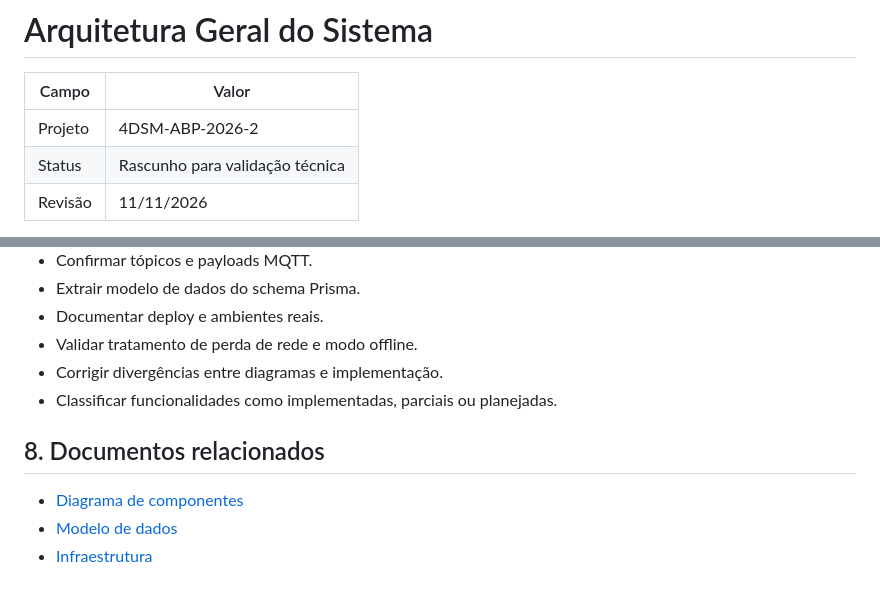
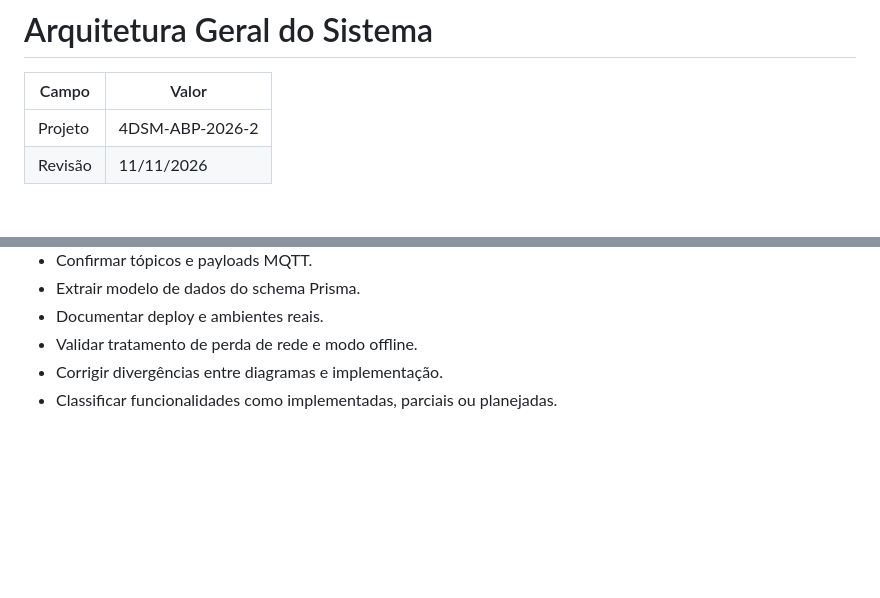
Before and after one commit to CRIMS0NC0DE/4DSM-ABP-2026-2, a Markdown page: docs/arquitetura/arquitetura-geral.md, 2 parts joined by grey strips. Drawn GitHub-style; blank space fills up the shorter version.

Commit message:
Remove related documents section
Removed related documents section from the architecture document.

```diff
--- a/docs/arquitetura/arquitetura-geral.md
+++ b/docs/arquitetura/arquitetura-geral.md
@@ -3,7 +3,6 @@
 | Campo | Valor |
 |---|---|
 | Projeto | 4DSM-ABP-2026-2 |
-| Status | Rascunho para validação técnica |
 | Revisão | 11/11/2026 |
 
 > **Nota:** documento preliminar baseado nos achados de uma análise anterior. O acesso atual ao GitHub não foi confirmado nesta sessão. Nomes de serviços, versões, rotas, tabelas e configurações precisam ser validados no repositório antes da aprovação.
@@ -69,9 +68,3 @@ Foram identificados Docker, workflows CI/CD e publicação de imagens de contêi
 - Validar tratamento de perda de rede e modo offline.
 - Corrigir divergências entre diagramas e implementação.
 - Classificar funcionalidades como implementadas, parciais ou planejadas.
-
-## 8. Documentos relacionados
-
-- [Diagrama de componentes](diagrama-componentes.md)
-- [Modelo de dados](modelo-dados.md)
-- [Infraestrutura](infraestrutura.md)
```
